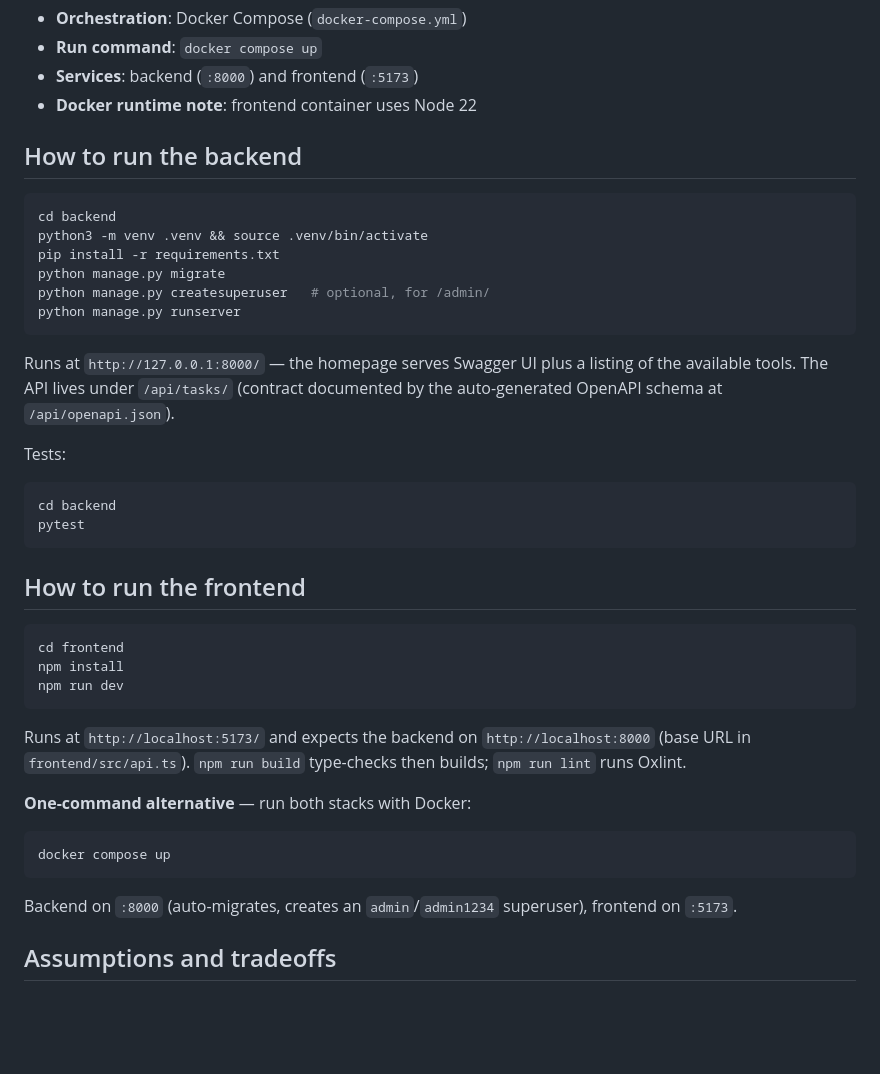
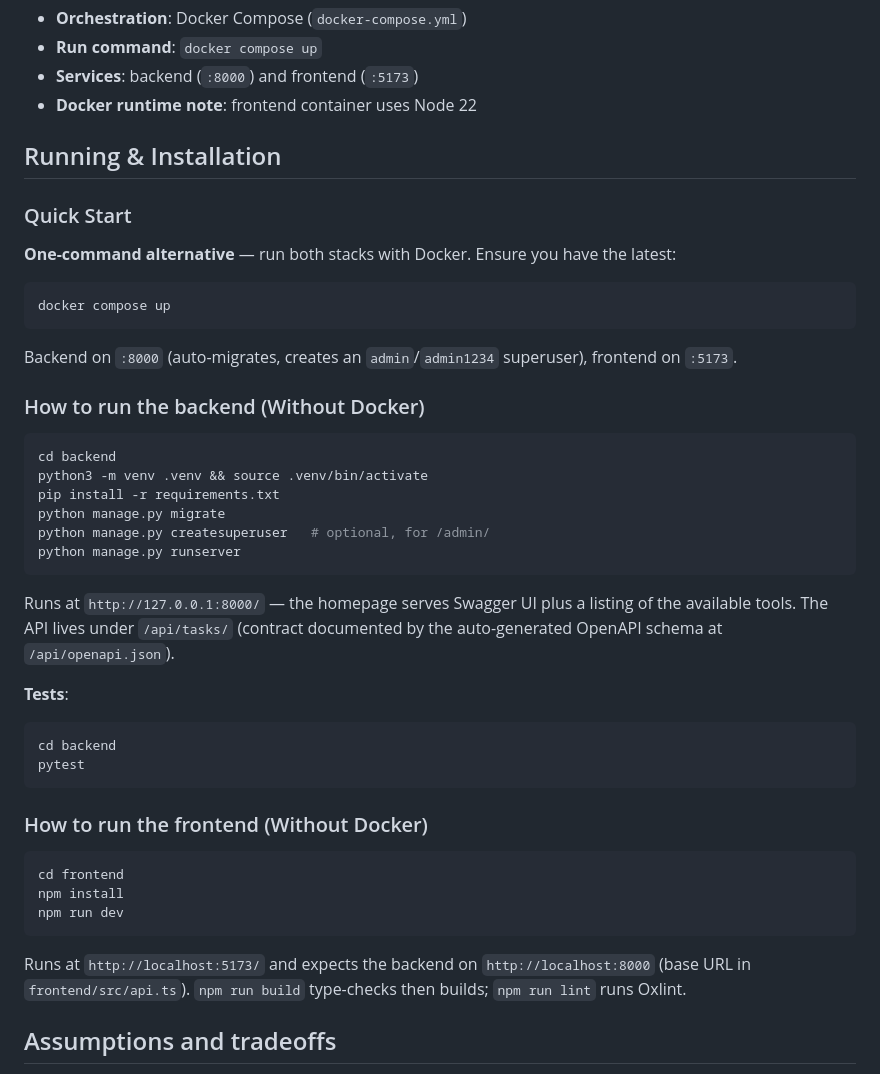
Before and after one commit to aycarl/task-agent, a Markdown page: README.md, the part around the change. GitHub-like rendering; blank space fills up the shorter version.

Commit message:
Update README for improved clarity on running and installation instructions

````diff
--- a/README.md
+++ b/README.md
@@ -26,7 +26,19 @@ A task submitted through the UI is passed to an `AgentController`, which selects
 - **Services**: backend (`:8000`) and frontend (`:5173`)
 - **Docker runtime note**: frontend container uses Node 22
 
-## How to run the backend
+## Running & Installation
+
+### Quick Start
+
+**One-command alternative** — run both stacks with Docker. Ensure you have the latest:
+
+```bash
+docker compose up
+```
+
+Backend on `:8000` (auto-migrates, creates an `admin`/`admin1234` superuser), frontend on `:5173`.
+
+### How to run the backend (Without Docker)
 
 ```bash
 cd backend
@@ -39,14 +51,14 @@ python manage.py runserver
 
 Runs at `http://127.0.0.1:8000/` — the homepage serves Swagger UI plus a listing of the available tools. The API lives under `/api/tasks/` (contract documented by the auto-generated OpenAPI schema at `/api/openapi.json`).
 
-Tests:
+**Tests**:
 
 ```bash
 cd backend
 pytest
 ```
 
-## How to run the frontend
+### How to run the frontend (Without Docker)
 
 ```bash
 cd frontend
@@ -55,14 +67,6 @@ npm run dev
 ```
 
 Runs at `http://localhost:5173/` and expects the backend on `http://localhost:8000` (base URL in `frontend/src/api.ts`). `npm run build` type-checks then builds; `npm run lint` runs Oxlint.
-
-**One-command alternative** — run both stacks with Docker:
-
-```bash
-docker compose up
-```
-
-Backend on `:8000` (auto-migrates, creates an `admin`/`admin1234` superuser), frontend on `:5173`.
 
 ## Assumptions and tradeoffs
 
````
